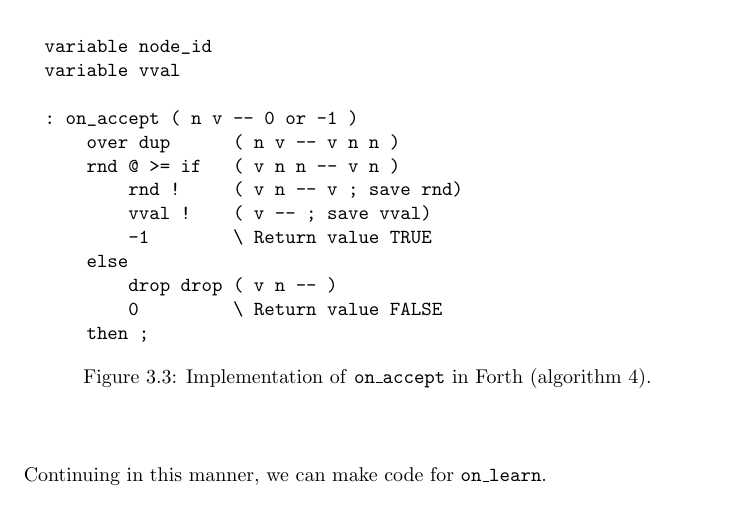
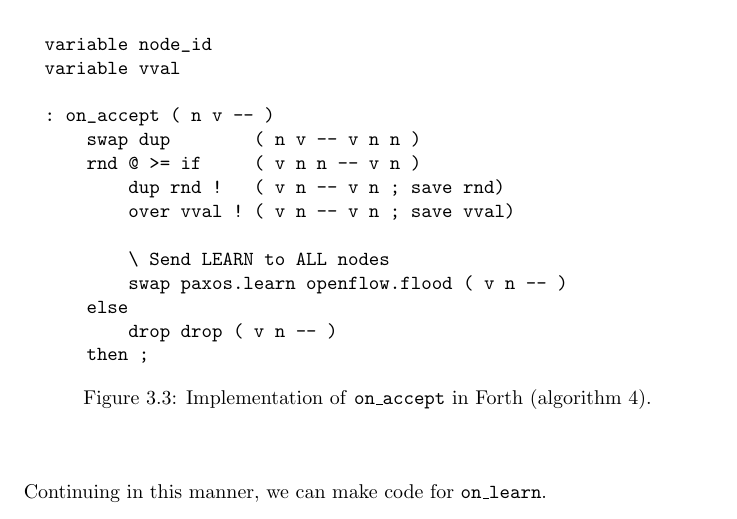
Before and after one commit to cslarsen/bachelor, a LaTeX thesis (thesis/thesis.tex, which reads thesis/paxos-algorithm.tex): part of page 23 of 37, cut so that both start at the same text. Compiled offline with pdfLaTeX.

Commit message:
Fixed on-accept

```diff
--- a/thesis/paxos-algorithm.tex
+++ b/thesis/paxos-algorithm.tex
@@ -450,15 +450,16 @@ data table.}.
   variable node_id
   variable vval
 
-  : on_accept ( n v -- 0 or -1 )
-      over dup      ( n v -- v n n )
-      rnd @ >= if   ( v n n -- v n )
-          rnd !     ( v n -- v ; save rnd)
-          vval !    ( v -- ; save vval)
-          -1        \ Return value TRUE
+  : on_accept ( n v -- )
+      swap dup        ( n v -- v n n )
+      rnd @ >= if     ( v n n -- v n )
+          dup rnd !   ( v n -- v n ; save rnd)
+          over vval ! ( v n -- v n ; save vval)
+
+          \ Send LEARN to ALL nodes
+          swap paxos.learn openflow.flood ( v n -- )
       else
           drop drop ( v n -- )
-          0         \ Return value FALSE
       then ;
   \end{Verbatim}
   \caption{Implementation of \texttt{on\_{}accept} in Forth
```
